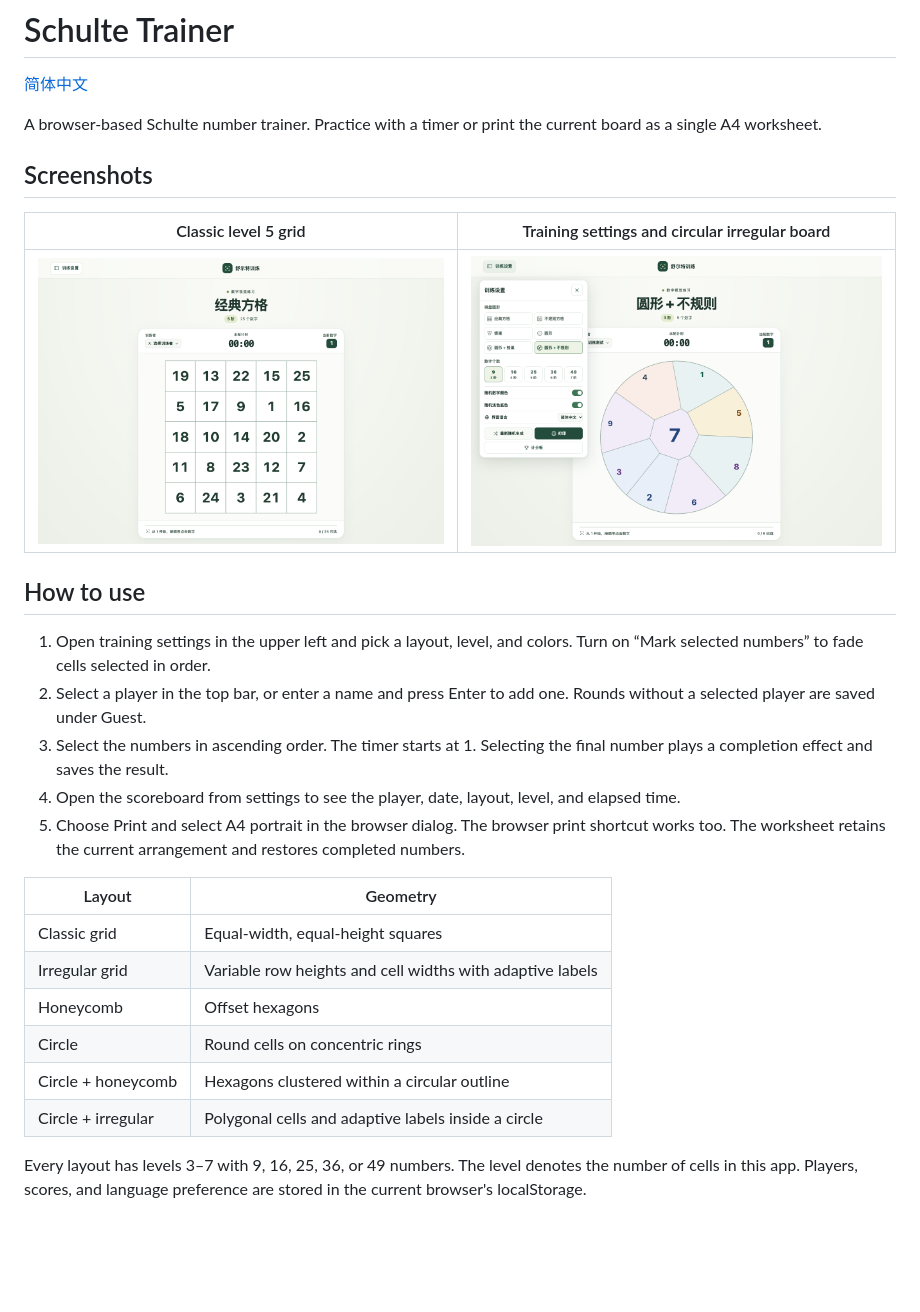
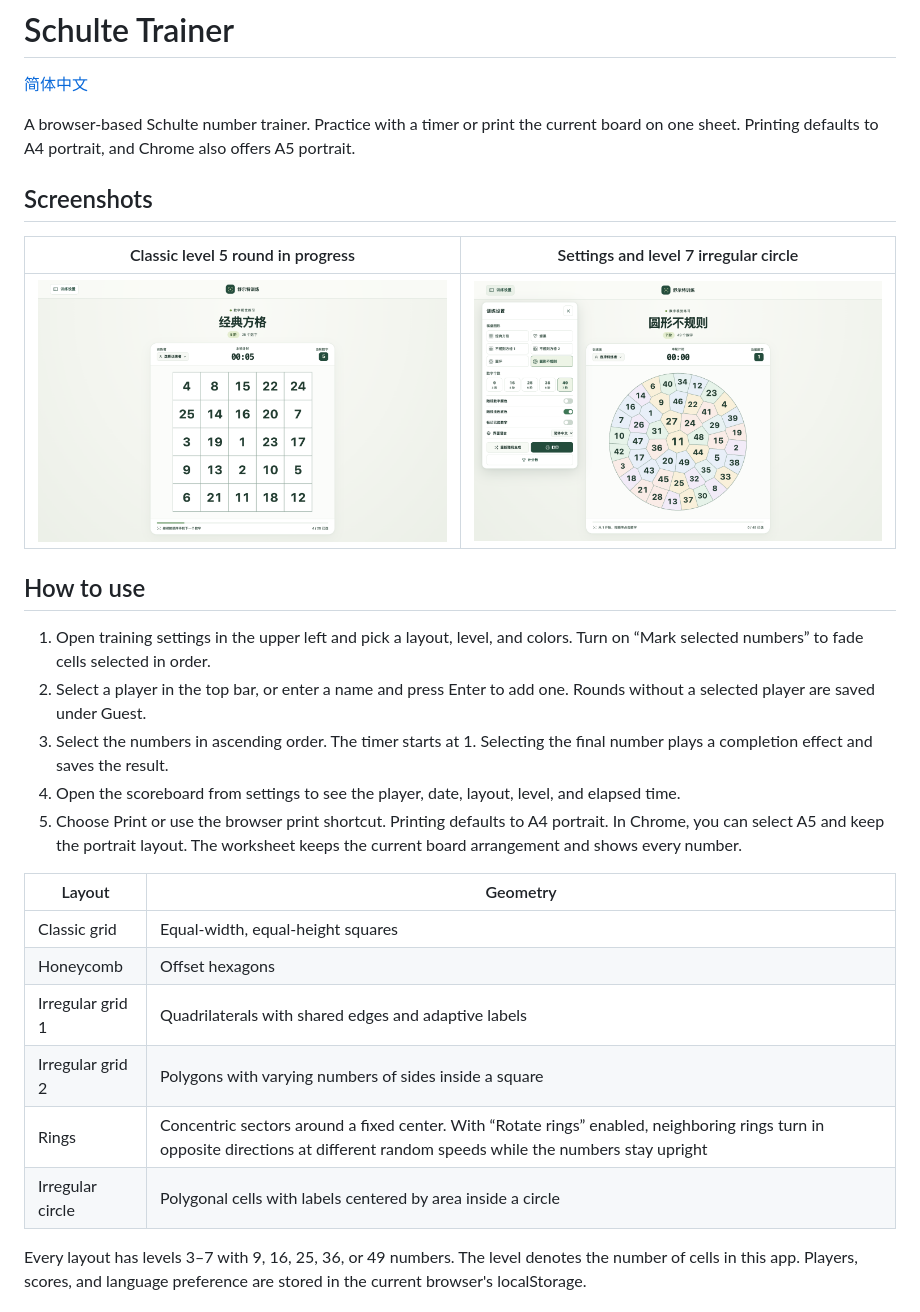
Before and after one commit to boringtu/schulte-trainer, a Markdown page: README.en.md, the part around one of its changes. GitHub-like rendering; pictures changed too: docs/screenshots/classic-grid.png, docs/screenshots/training-settings.png; blank space fills up the shorter version.

Commit message:
feat: redesign board layouts and add rotating rings

```diff
--- a/README.en.md
+++ b/README.en.md
@@ -2,9 +2,9 @@
 
 [简体中文](README.md)
 
-A browser-based Schulte number trainer. Practice with a timer or print the current board as a single A4 worksheet.
+A browser-based Schulte number trainer. Practice with a timer or print the current board on one sheet. Printing defaults to A4 portrait, and Chrome also offers A5 portrait.
 
 ## Screenshots
 
-| Classic level 5 grid | Training settings and circular irregular board |
+| Classic level 5 round in progress | Settings and level 7 irregular circle |
 | --- | --- |
@@ -16,16 +16,16 @@ A browser-based Schulte number trainer. Practice with a timer or print the curre
 2. Select a player in the top bar, or enter a name and press Enter to add one. Rounds without a selected player are saved under Guest.
 3. Select the numbers in ascending order. The timer starts at 1. Selecting the final number plays a completion effect and saves the result.
 4. Open the scoreboard from settings to see the player, date, layout, level, and elapsed time.
-5. Choose Print and select A4 portrait in the browser dialog. The browser print shortcut works too. The worksheet retains the current arrangement and restores completed numbers.
+5. Choose Print or use the browser print shortcut. Printing defaults to A4 portrait. In Chrome, you can select A5 and keep the portrait layout. The worksheet keeps the current board arrangement and shows every number.
 
 | Layout | Geometry |
 | --- | --- |
 | Classic grid | Equal-width, equal-height squares |
-| Irregular grid | Variable row heights and cell widths with adaptive labels |
 | Honeycomb | Offset hexagons |
-| Circle | Round cells on concentric rings |
-| Circle + honeycomb | Hexagons clustered within a circular outline |
-| Circle + irregular | Polygonal cells and adaptive labels inside a circle |
+| Irregular grid 1 | Quadrilaterals with shared edges and adaptive labels |
+| Irregular grid 2 | Polygons with varying numbers of sides inside a square |
+| Rings | Concentric sectors around a fixed center. With “Rotate rings” enabled, neighboring rings turn in opposite directions at different random speeds while the numbers stay upright |
+| Irregular circle | Polygonal cells with labels centered by area inside a circle |
 
 Every layout has levels 3–7 with 9, 16, 25, 36, or 49 numbers. The level denotes the number of cells in this app. Players, scores, and language preference are stored in the current browser's localStorage.
 
```
Also changed, not shown: other parts of README.en.md (+1 -1 lines), README.md (+8 -8 lines), 10 other files.
